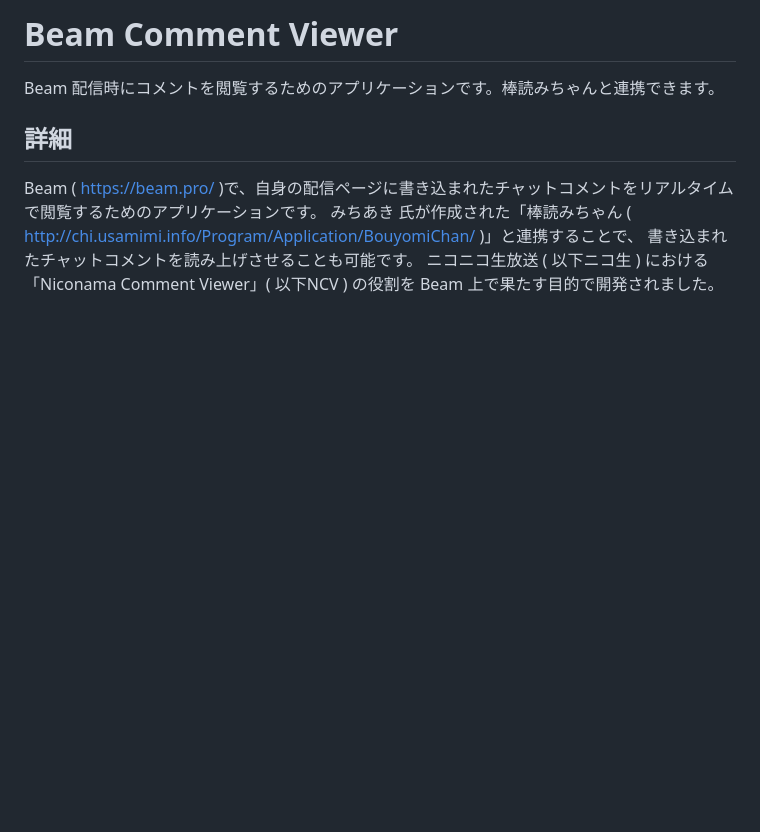
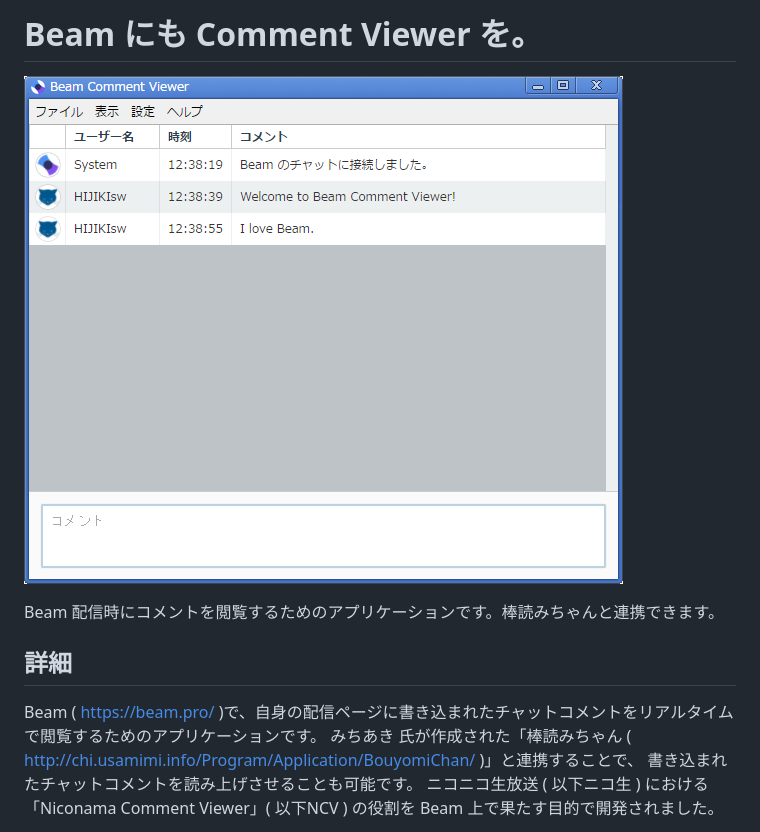
Before and after one commit to HIJIKI/Beam-Comment-Viewer, a Markdown page: README.md, the part around the change. Drawn GitHub-style; pictures changed too: readme/bcv.png (added); blank space fills up the shorter version.

Commit message:
・Readme を更新

```diff
--- a/README.md
+++ b/README.md
@@ -1,4 +1,6 @@
-# Beam Comment Viewer
+# Beam にも Comment Viewer を。
+
+![Beam Comment Viewer](./readme/bcv.png)
 
 Beam 配信時にコメントを閲覧するためのアプリケーションです。棒読みちゃんと連携できます。
 
```
